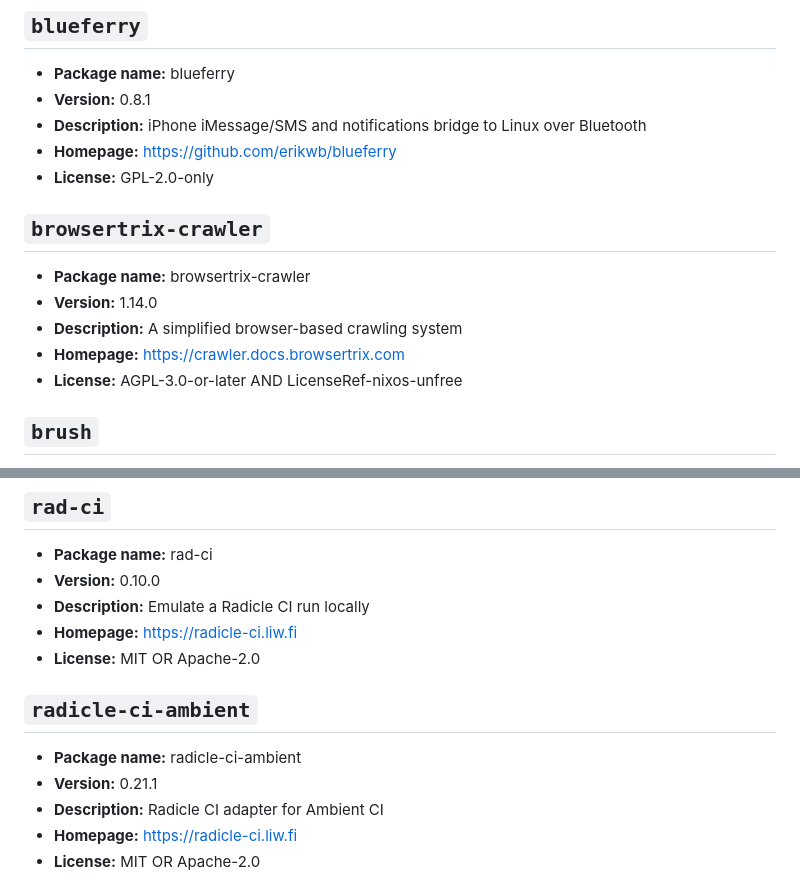
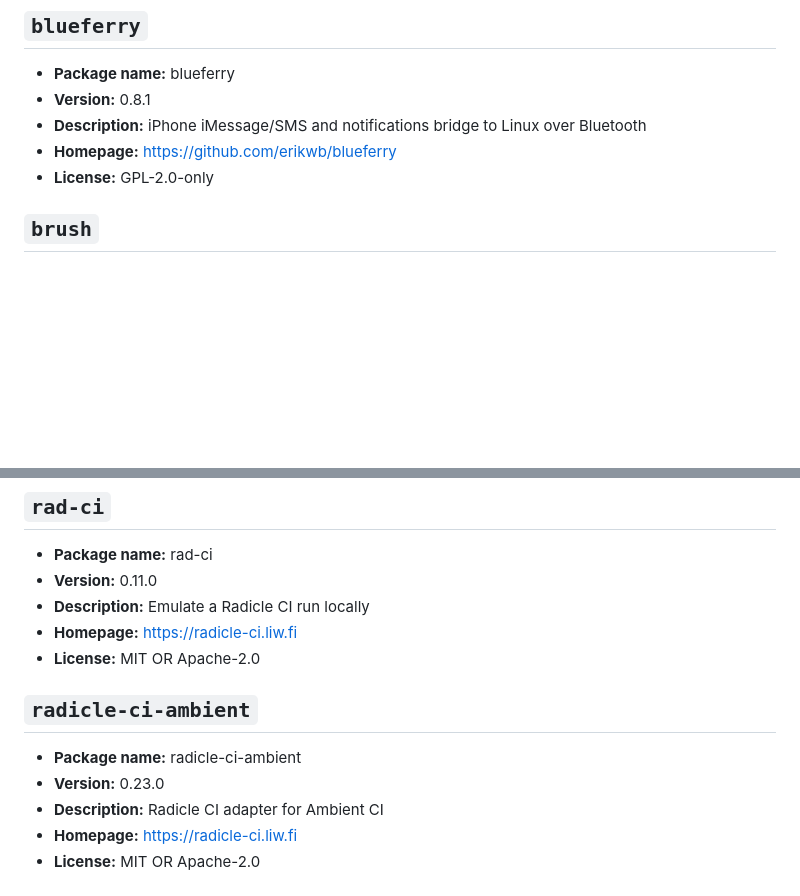
Before and after one commit to Skyb0rg007/packages, a Markdown page: NixOS/README.md, 2 parts joined by grey strips. GitHub-like rendering; blank space fills up the shorter version.

```diff
--- a/NixOS/README.md
+++ b/NixOS/README.md
@@ -49,14 +49,6 @@ Generated from 69 packages.
 - **Description:** iPhone iMessage/SMS and notifications bridge to Linux over Bluetooth
 - **Homepage:** [https://github.com/erikwb/blueferry](https://github.com/erikwb/blueferry)
 - **License:** GPL-2.0-only
-
-## `browsertrix-crawler`
-
-- **Package name:** browsertrix-crawler
-- **Version:** 1.14.0
-- **Description:** A simplified browser-based crawling system
-- **Homepage:** [https://crawler.docs.browsertrix.com](https://crawler.docs.browsertrix.com)
-- **License:** AGPL-3.0-or-later AND LicenseRef-nixos-unfree
 
 ## `brush`
 
@@ -363,7 +307,7 @@ Generated from 69 packages.
 ## `rad-ci`
 
 - **Package name:** rad-ci
-- **Version:** 0.10.0
+- **Version:** 0.11.0
 - **Description:** Emulate a Radicle CI run locally
 - **Homepage:** [https://radicle-ci.liw.fi](https://radicle-ci.liw.fi)
 - **License:** MIT OR Apache-2.0
@@ -371,7 +315,7 @@ Generated from 69 packages.
 ## `radicle-ci-ambient`
 
 - **Package name:** radicle-ci-ambient
-- **Version:** 0.21.1
+- **Version:** 0.23.0
 - **Description:** Radicle CI adapter for Ambient CI
 - **Homepage:** [https://radicle-ci.liw.fi](https://radicle-ci.liw.fi)
 - **License:** MIT OR Apache-2.0
```
Also changed, not shown: other parts of NixOS/README.md (+12 -59 lines).
